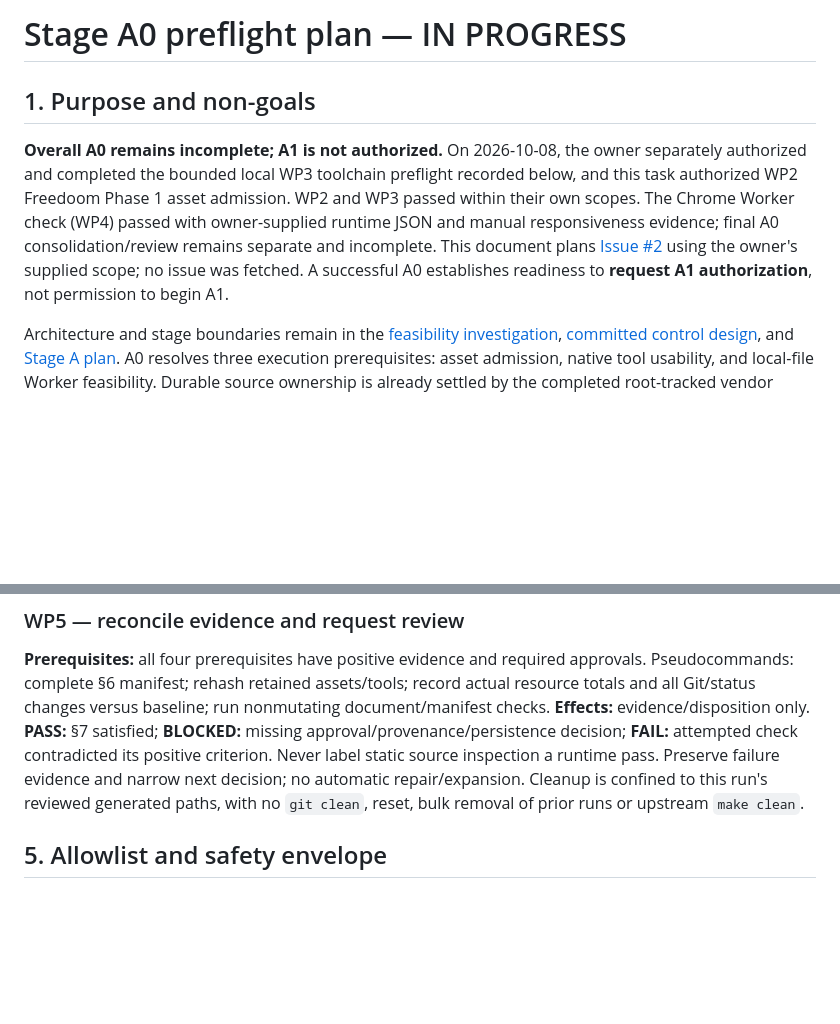
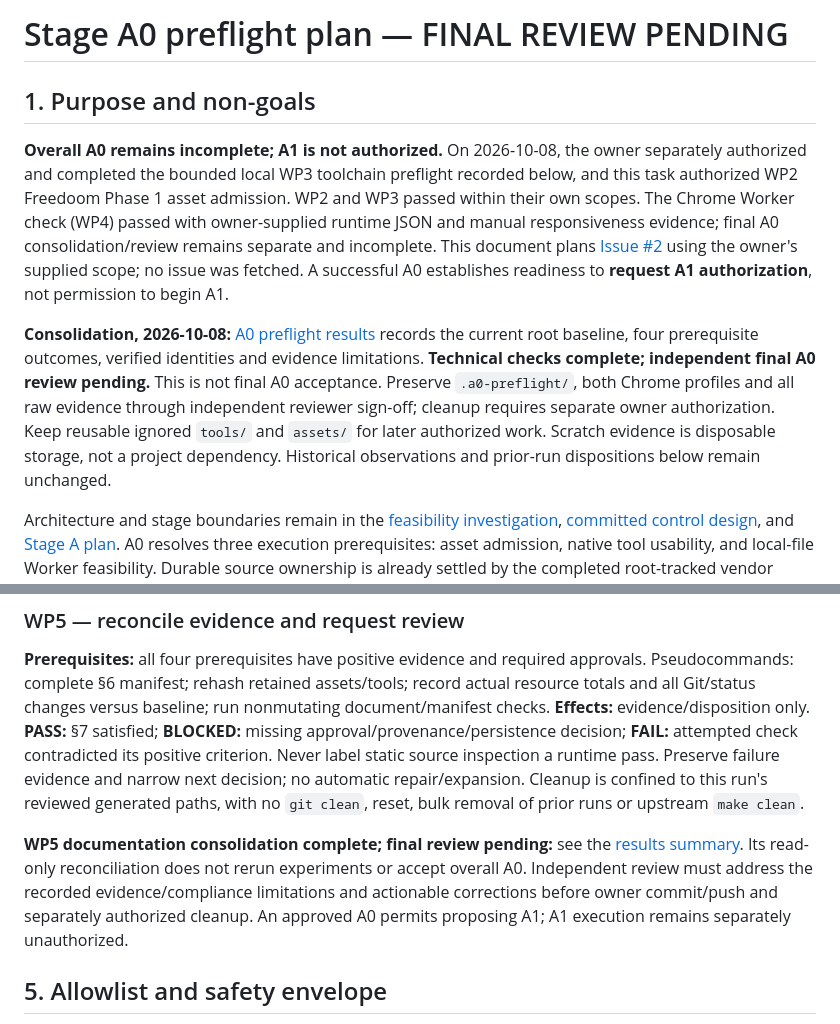
Before and after one commit to mikechao/doom-decisions, a Markdown page: docs/doom-a0-preflight-plan.md, 2 parts joined by grey strips. GitHub-like rendering; blank space fills up the shorter version.

Commit message:
doom-a0-preflight-results

```diff
--- a/docs/doom-a0-preflight-plan.md
+++ b/docs/doom-a0-preflight-plan.md
@@ -1,8 +1,10 @@
-# Stage A0 preflight plan — IN PROGRESS
+# Stage A0 preflight plan — FINAL REVIEW PENDING
 
 ## 1. Purpose and non-goals
 
 **Overall A0 remains incomplete; A1 is not authorized.** On 2026-10-08, the owner separately authorized and completed the bounded local WP3 toolchain preflight recorded below, and this task authorized WP2 Freedoom Phase 1 asset admission. WP2 and WP3 passed within their own scopes. The Chrome Worker check (WP4) passed with owner-supplied runtime JSON and manual responsiveness evidence; final A0 consolidation/review remains separate and incomplete. This document plans [Issue #2](https://github.com/mikechao/doom-decisons/issues/2) using the owner's supplied scope; no issue was fetched. A successful A0 establishes readiness to **request A1 authorization**, not permission to begin A1.
+
+**Consolidation, 2026-10-08:** [A0 preflight results](doom-a0-preflight-results.md) records the current root baseline, four prerequisite outcomes, verified identities and evidence limitations. **Technical checks complete; independent final A0 review pending.** This is not final A0 acceptance. Preserve `.a0-preflight/`, both Chrome profiles and all raw evidence through independent reviewer sign-off; cleanup requires separate owner authorization. Keep reusable ignored `tools/` and `assets/` for later authorized work. Scratch evidence is disposable storage, not a project dependency. Historical observations and prior-run dispositions below remain unchanged.
 
 Architecture and stage boundaries remain in the [feasibility investigation](doom-wasm-feasibility-investigation.md), [committed control design](doom-control-contract-design.md), and [Stage A plan](doom-stage-a-plan.md#5-bounded-experiment-sequence-and-gates). A0 resolves three execution prerequisites: asset admission, native tool usability, and local-file Worker feasibility. Durable source ownership is already settled by the completed root-tracked vendor import below. A0 does not compile/run Doom, prove asset compatibility, exact stepping, neutral-first, initialization/render isolation, or any compiled Doom invariant. No Decisions calls, application, production harness, CI, or public distribution belong to A0.
 
@@ -224,6 +226,8 @@ Both launches record owner `OFFLINE` confirmation; network isolation was **not i
 
 **Prerequisites:** all four prerequisites have positive evidence and required approvals. Pseudocommands: complete §6 manifest; rehash retained assets/tools; record actual resource totals and all Git/status changes versus baseline; run nonmutating document/manifest checks. **Effects:** evidence/disposition only. **PASS:** §7 satisfied; **BLOCKED:** missing approval/provenance/persistence decision; **FAIL:** attempted check contradicted its positive criterion. Never label static source inspection a runtime pass. Preserve failure evidence and narrow next decision; no automatic repair/expansion. Cleanup is confined to this run's reviewed generated paths, with no `git clean`, reset, bulk removal of prior runs or upstream `make clean`.
 
+**WP5 documentation consolidation complete; final review pending:** see the [results summary](doom-a0-preflight-results.md). Its read-only reconciliation does not rerun experiments or accept overall A0. Independent review must address the recorded evidence/compliance limitations and actionable corrections before owner commit/push and separately authorized cleanup. An approved A0 permits proposing A1; A1 execution remains separately unauthorized.
+
 ## 5. Allowlist and safety envelope
 
 **Reference URLs** copied from [Stage A §3](doom-stage-a-plan.md#3-minimal-toolchain-artifact-and-worker). The SDK and Binaryen files were supplied locally by the owner and verified as recorded under WP3; no network calls were made by that run. WP2 fetched only the three authorized Freedoom release files below plus bounded official release/tag/source and notice metadata:
```
Also changed, not shown: docs/doom-a0-preflight-results.md (added, +107 -0 lines).
